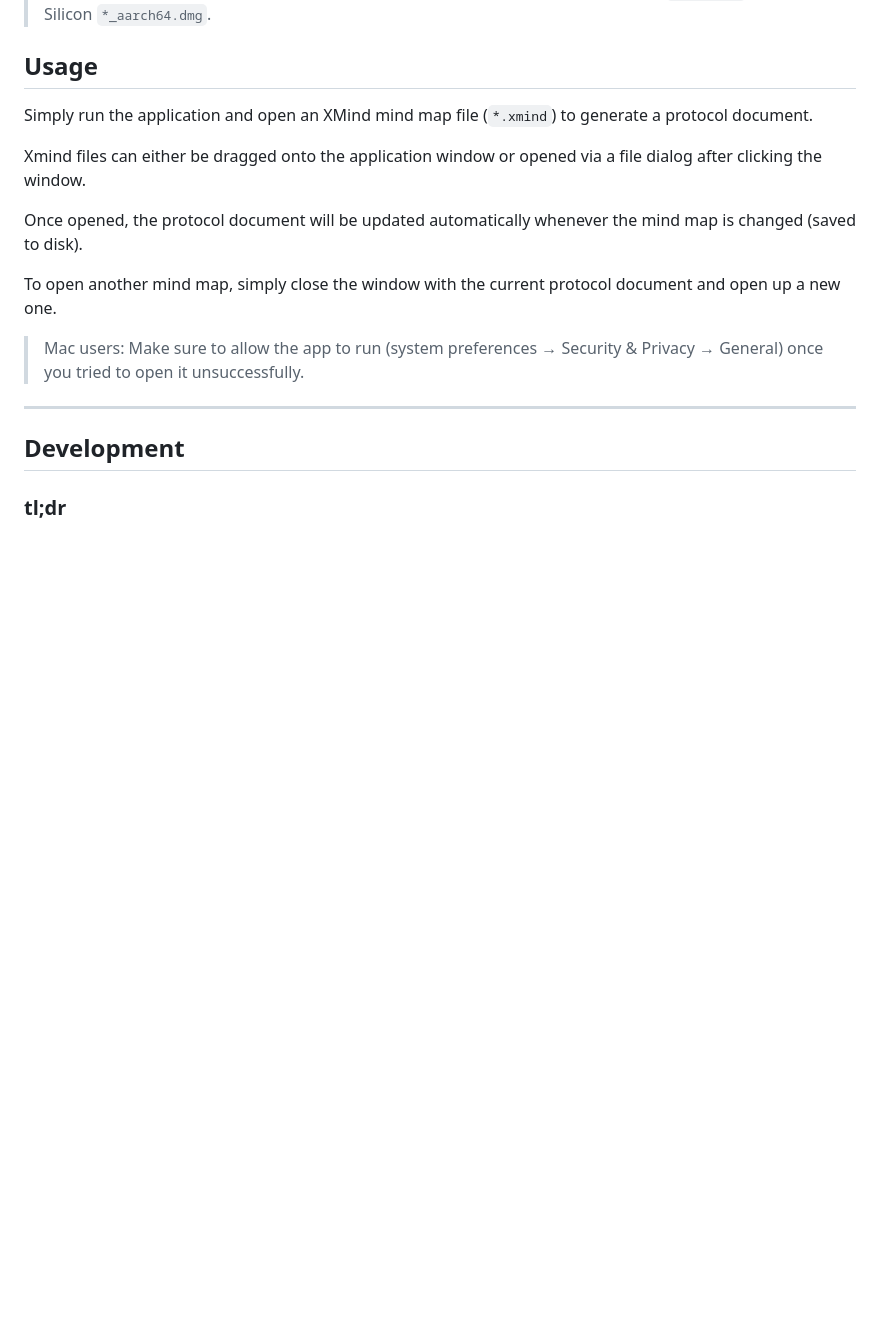
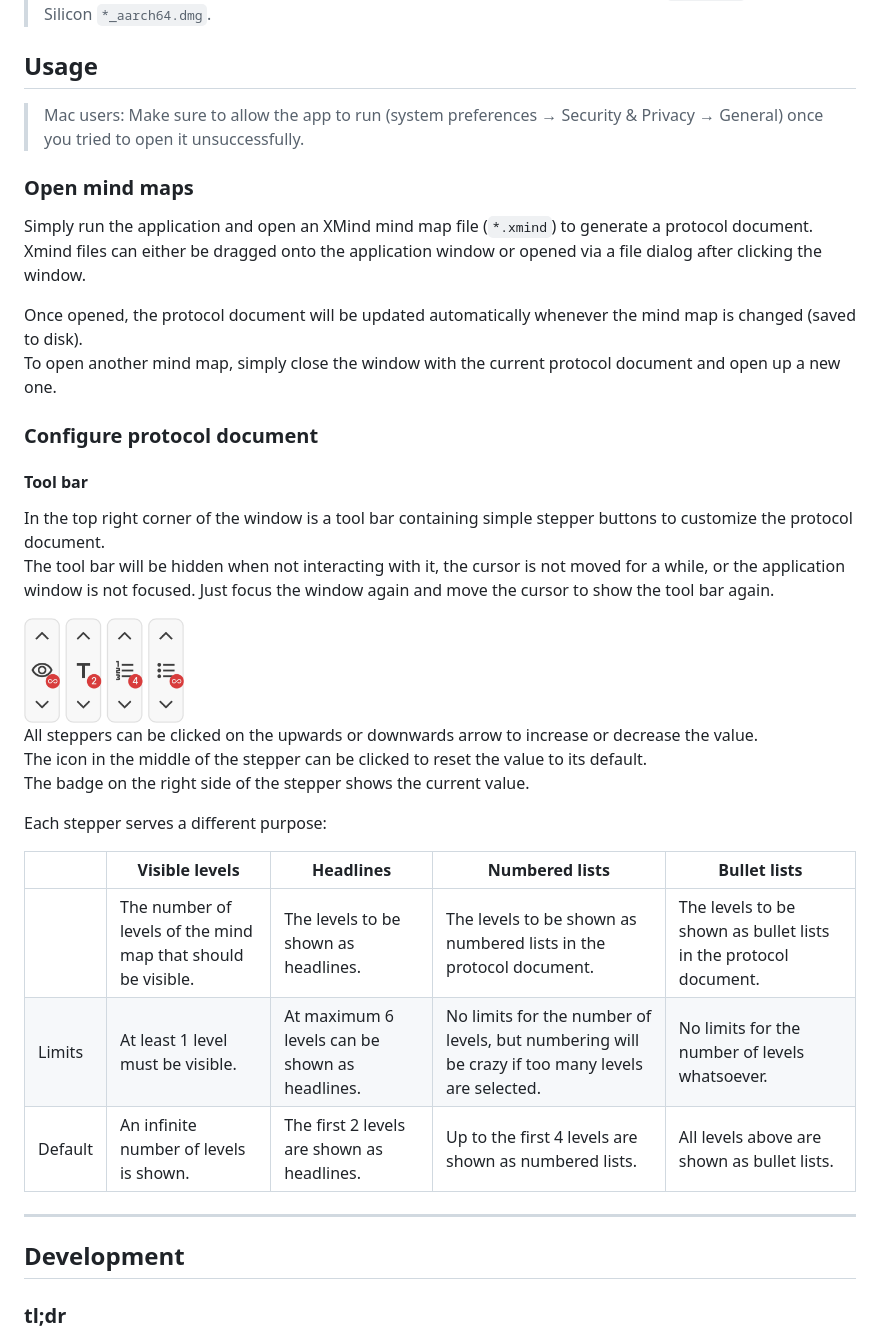
Before and after one commit to davidenke/live-protocol, a Markdown page: README.md, the part around the change. GitHub-like rendering; pictures changed too: docs/tool-bar.png (added); blank space fills up the shorter version.

Commit message:
docs: describe tool bar
because most likely I wont remember the usage myself... 🤯

```diff
--- a/README.md
+++ b/README.md
@@ -11,15 +11,36 @@ Other versions can be found on the [releases page](https://github.com/davidenke/
 
 ## Usage
 
-Simply run the application and open an XMind mind map file (`*.xmind`) to generate a protocol document.
+> Mac users: Make sure to allow the app to run (system preferences → Security & Privacy → General) once you tried to open it unsuccessfully.
 
+### Open mind maps
+
+Simply run the application and open an XMind mind map file (`*.xmind`) to generate a protocol document.\
 Xmind files can either be dragged onto the application window or opened via a file dialog after clicking the window.
 
-Once opened, the protocol document will be updated automatically whenever the mind map is changed (saved to disk).
-
+Once opened, the protocol document will be updated automatically whenever the mind map is changed (saved to disk).\
 To open another mind map, simply close the window with the current protocol document and open up a new one.
 
-> Mac users: Make sure to allow the app to run (system preferences → Security & Privacy → General) once you tried to open it unsuccessfully.
+### Configure protocol document
+
+#### Tool bar
+
+In the top right corner of the window is a tool bar containing simple stepper buttons to customize the protocol document.\
+The tool bar will be hidden when not interacting with it, the cursor is not moved for a while, or the application window is not focused. Just focus the window again and move the cursor to show the tool bar again.
+
+<img src="./docs/tool-bar.png" alt="drawing" width="160"/>
+
+All steppers can be clicked on the upwards or downwards arrow to increase or decrease the value.\
+The icon in the middle of the stepper can be clicked to reset the value to its default.\
+The badge on the right side of the stepper shows the current value.
+
+Each stepper serves a different purpose:
+
+|         | Visible levels                                               | Headlines                                      | Numbered lists                                                                                   | Bullet lists                                                     |
+| ------- | ------------------------------------------------------------ | ---------------------------------------------- | ------------------------------------------------------------------------------------------------ | ---------------------------------------------------------------- |
+|         | The number of levels of the mind map that should be visible. | The levels to be shown as headlines.           | The levels to be shown as numbered lists in the protocol document.                               | The levels to be shown as bullet lists in the protocol document. |
+| Limits  | At least 1 level must be visible.                            | At maximum 6 levels can be shown as headlines. | No limits for the number of levels, but numbering will be crazy if too many levels are selected. | No limits for the number of levels whatsoever.                   |
+| Default | An infinite number of levels is shown.                       | The first 2 levels are shown as headlines.     | Up to the first 4 levels are shown as numbered lists.                                            | All levels above are shown as bullet lists.                      |
 
 ---
 
```
